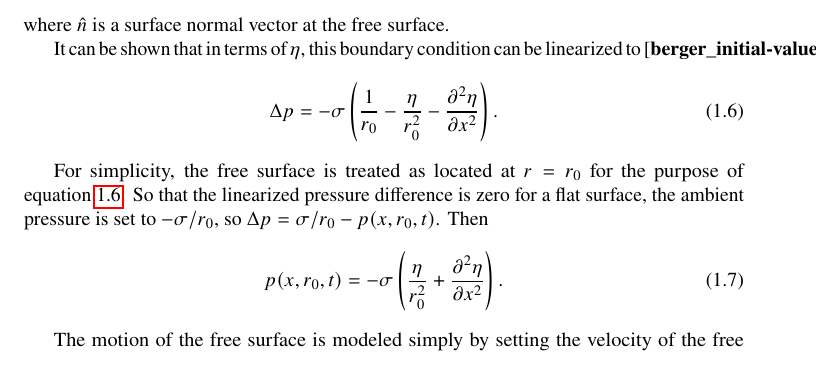
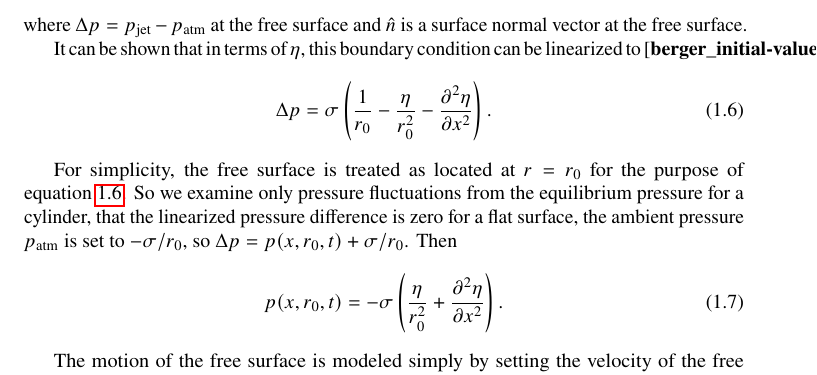
Before and after one commit to btrettel/fluids-notes, a LaTeX book (tex/trettel_jet_2020.tex, which reads tex/rayleigh.tex): part of page 5 of 10, cut so that both start at the same text. Compiled offline with pdfLaTeX.

Commit message:
Actually corrected the Rayleigh pressure boundary conditions...

```diff
--- a/tex/rayleigh.tex
+++ b/tex/rayleigh.tex
@@ -37,14 +37,14 @@ The free surface is parameterized by surface displacement, $\eta(x, t)$, where t
 \end{equation}
-where $\hat{n}$ is a surface normal vector at the free surface.
+where $\Delta p = p_\text{jet} - p_\text{atm}$ at the free surface and $\hat{n}$ is a surface normal vector at the free surface.
 
 It can be shown that in terms of $\eta$, this boundary condition can be linearized to~\citep[p.~975]{berger_initial-value_1988}
 \begin{equation}
-   \Delta p = -\sigma \left(\frac{1}{r_0} - \frac{\eta}{r_0^2} - \dpd[2]{\eta}{x}\right). \label{eqn:linearized BC}
+   \Delta p = \sigma \left(\frac{1}{r_0} - \frac{\eta}{r_0^2} - \dpd[2]{\eta}{x}\right). \label{eqn:linearized BC}
 \end{equation}
 
-% TODO: Get a better justification of the approximation of the free surface as at $r = r_0$ from a non-linear stability paper.
+% TODO: Get a better justification of the approximation of the free surface as at $r = r_0$ from a nonlinear stability paper.
 % TODO: Double check the meaning of $\Delta p$ as I'm not sure that I understand it right below.
-For simplicity, the free surface is treated as located at $r = r_0$ for the purpose of \eqref{linearized BC}. So that the linearized pressure difference is zero for a flat surface, the ambient pressure is set to $-\sigma/r_0$, so $\Delta p = \sigma/r_0 - p(x, r_0, t)$. Then
+For simplicity, the free surface is treated as located at $r = r_0$ for the purpose of \eqref{linearized BC}. So we examine only pressure fluctuations from the equilibrium pressure for a cylinder, that the linearized pressure difference is zero for a flat surface, the ambient pressure $p_\text{atm}$ is set to $-\sigma/r_0$, so $\Delta p = p(x, r_0, t) + \sigma/r_0$. Then
 \begin{equation}
    p(x, r_0, t) = -\sigma \left(\frac{\eta}{r_0^2} + \dpd[2]{\eta}{x}\right). \label{eqn:linearized BC simplified}
 \end{equation}
```
Also changed, not shown: tex/rayleigh.tex (2 more changed lines).
